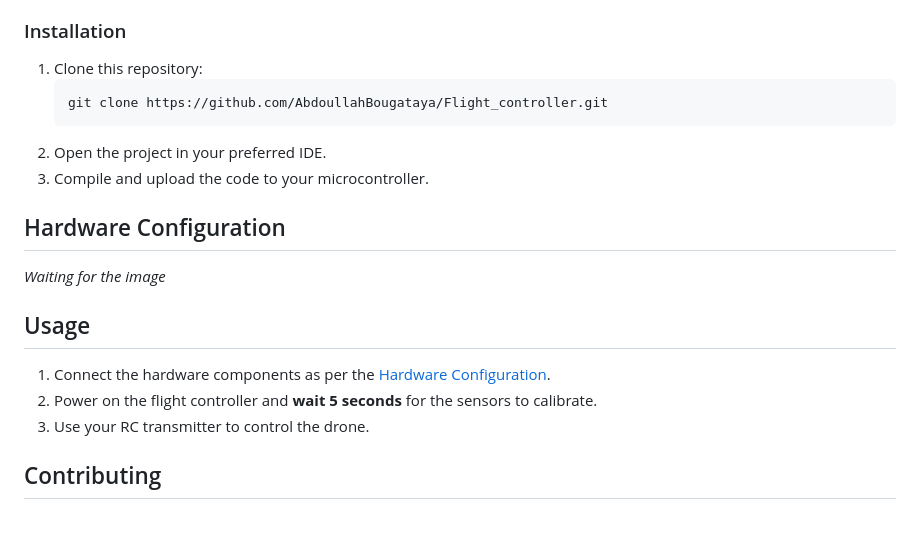
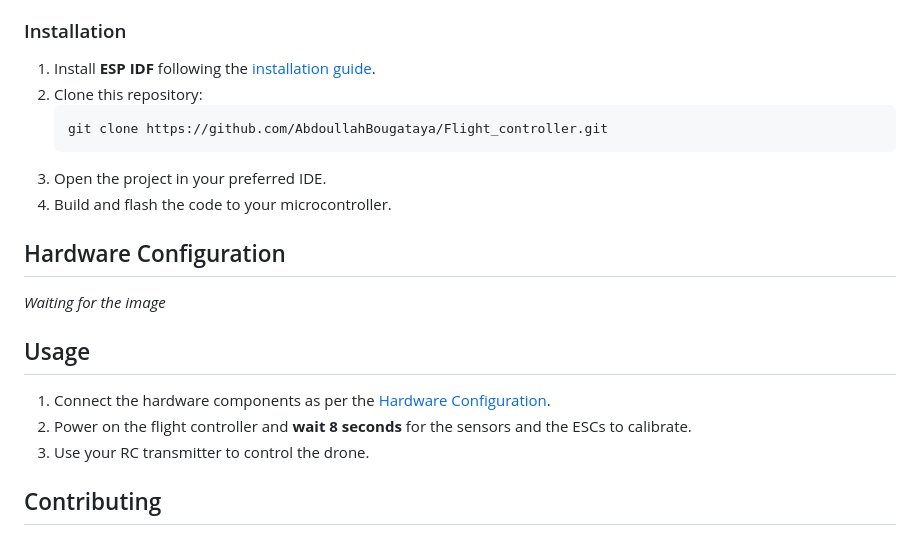
Before and after one commit to AbdoullahBougataya/Flight_controller, a Markdown page: README.md, the part around one of its changes. GitHub-like rendering.

Commit message:
Feb 16, 2025, 12:30:30 PM

````diff
--- a/README.md
+++ b/README.md
@@ -57,12 +57,13 @@ Follow these steps to set up and run the Flight Controller software.
 
 ### Installation
 
-1. Clone this repository:
+1. Install **ESP IDF** following the [installation guide](https://docs.espressif.com/projects/esp-idf/en/stable/esp32/get-started/index.html#installation).
+2. Clone this repository:
    ```bash
    git clone https://github.com/AbdoullahBougataya/Flight_controller.git
    ```
-2. Open the project in your preferred IDE.
-3. Compile and upload the code to your microcontroller.
+3. Open the project in your preferred IDE.
+4. Build and flash the code to your microcontroller.
 
 ## Hardware Configuration
 
@@ -71,7 +72,7 @@ _Waiting for the image_
 ## Usage
 
 1. Connect the hardware components as per the [Hardware Configuration](#Hardware-Configuration).
-2. Power on the flight controller and **wait 5 seconds** for the sensors to calibrate.
+2. Power on the flight controller and **wait 8 seconds** for the sensors and the ESCs to calibrate.
 3. Use your RC transmitter to control the drone.
 
 ## Contributing
````
Also changed, not shown: other parts of README.md (+1 -1 lines).
